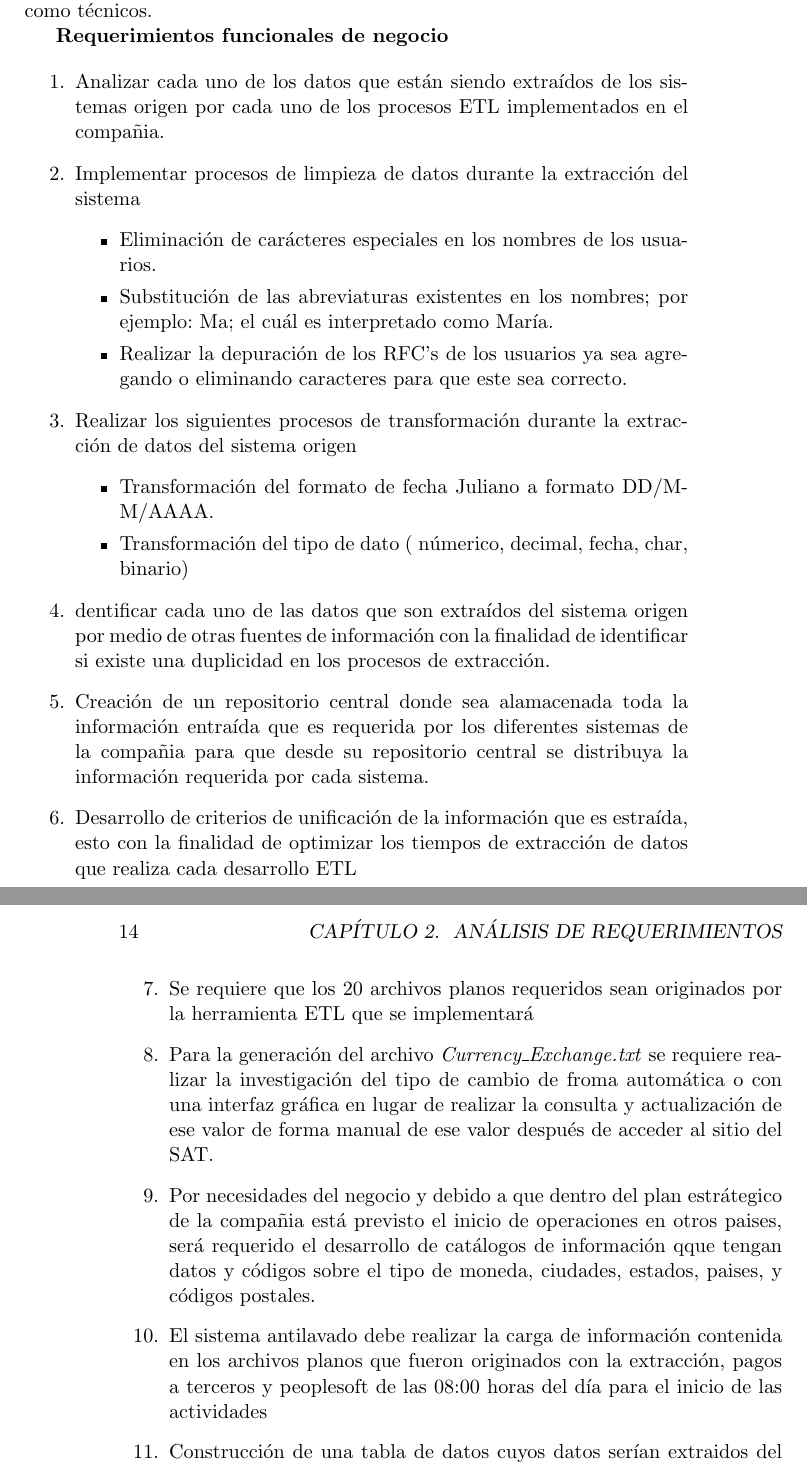
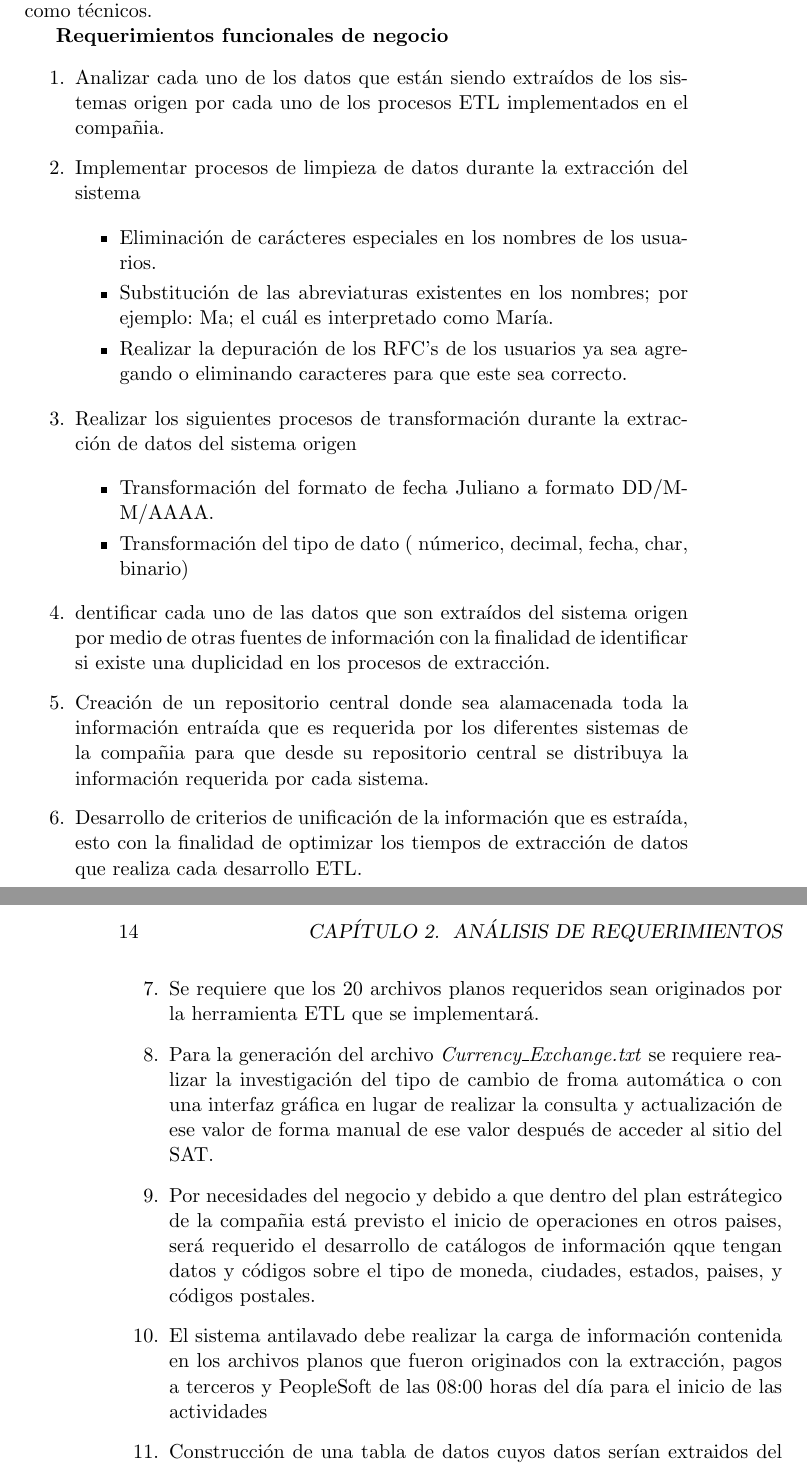
Before and after one commit to erick-zago/Tesis, a LaTeX thesis (Tesis.tex, which reads Analisis.tex): two parts of pages 25 and 26 of 50, joined at a grey line, cut so that both start at the same text. Compiled offline with pdfLaTeX.

Commit message:
Analisis: Puntuación y formato.

```diff
--- a/Analisis.tex
+++ b/Analisis.tex
@@ -490,75 +490,137 @@ institución. Basados en esta recomendación la institución financiera se decid
 por esta solución para implementar sus nuevos procesos ETL.
 
 \section{Análisis de fortalezas y debilidades}
-Durante el proyecto se identificaron fortalezas así como mejoras y oportunidades de crecimiento dentro de la organización. Las fortalezas identificadas en la compañía son:
+
+Durante el proyecto se identificaron fortalezas así como mejoras y oportunidades
+de crecimiento dentro de la organización. Las fortalezas identificadas en la
+compañía son:
 
 \begin{itemize}
 \item Uso de una sola herramienta de ETL (Microsoft SQL 2005)
 \item Plataforma empresarial estandarizada (Microsoft)
-\item Las personas involucradas en el proyecto contaban con el conocimiento del negocio, aplicaciones y datos, necesarios para el desarrollo del mismo.
-\item Se tiene una claridad en las necesidades del negpocio e inclusive existen iniciativas de integración, limpieza e implementación de un proceso de calidad de datos.
+\item Las personas involucradas en el proyecto contaban con el conocimiento del
+  negocio, aplicaciones y datos, necesarios para el desarrollo del mismo.
+\item Se tiene una claridad en las necesidades del negpocio e inclusive existen
+  iniciativas de integración, limpieza e implementación de un proceso de calidad
+  de datos.
 \end{itemize}
 
-Por otra parte se identificaron debilidades dentro de la organización que no permiten un mejor manejo de la información y explotarla de manera correcta. Dichas debilidades se mencionan a continuación:
+Por otra parte se identificaron debilidades dentro de la organización que no
+permiten un mejor manejo de la información y explotarla de manera
+correcta. Dichas debilidades se mencionan a continuación:
 
 \begin{itemize}
-\item Se requería un mayor entendimiento del proceso de extracción de información
+\item Se requería un mayor entendimiento del proceso de extracción de
+  información
 \item Mejorar la calidad de datos que se enviaban a los sistemas destino.
 \item No se contaba con un proceso de limpieza de datos en el sistema origen
-\item No se tenía un proceso de identificación de errores y su correspondiente solución.
+\item No se tenía un proceso de identificación de errores y su correspondiente
+  solución.
 \item No se tenía un esquema de gobierno de datos ni manejo de datos maestros.
 \end{itemize}
 
-Una vez identificadas las fortalezas y debilidades dentro de la compañia a nivel funcional, también se realizó un análisis de las capacidades técnologicas con las que se contaba. Principalmente se enfocó el proyecto a las capacidades del flujo de datos, es decir, aquellas herramientas técnologicas que no permitían un flujo de datos eficiente entre en sistema central y los sistemas destino. La identificación de ventajas y desventajas dentro del flujo de datos nos permitió enfocarnos en aquellos componentes que tenían que ser atendidos de inmediato.
+Una vez identificadas las fortalezas y debilidades dentro de la compañia a nivel
+funcional, también se realizó un análisis de las capacidades técnologicas con
+las que se contaba. Principalmente se enfocó el proyecto a las capacidades del
+flujo de datos, es decir, aquellas herramientas técnologicas que no permitían un
+flujo de datos eficiente entre en sistema central y los sistemas destino. La
+identificación de ventajas y desventajas dentro del flujo de datos nos permitió
+enfocarnos en aquellos componentes que tenían que ser atendidos de inmediato.
 
 Las desventajas identificadas en el flujo son:
+
 \begin{enumerate}
-\item Se contaba con múltiples procesos de extracción para obtener la misma información, ocasionando que el flujo de información entre sistemas fuera más lento.
+\item Se contaba con múltiples procesos de extracción para obtener la misma
+  información, ocasionando que el flujo de información entre sistemas fuera más
+  lento.
 \item Se tenía una sobrecarga de los procesos en el sistema origen de datos.
-\item Se teanía redundancia de información; es decir, se repetía la información extraída.
+\item Se teanía redundancia de información; es decir, se repetía la información
+  extraída.
 \item No se tenía un proceso estándar de calidad de los datos.
-\item No se tenía documentado el mapeo de datos entre el sistema origen y el sistema destino
+\item No se tenía documentado el mapeo de datos entre el sistema origen y el
+  sistema destino
 \item No se tenía definido el flujo de datos maestros comunes a todos los sistemas.
 \end{enumerate}
 
-Del análisis realizado se identificó que el estado final del proyecto debería de ser:
+Del análisis realizado se identificó que el estado final del proyecto debería de
+ser:
 
 \begin{enumerate}
-\item Extracción de datos del sistema central una sola vez y con un único proceso ETL.
+\item Extracción de datos del sistema central una sola vez y con un único
+  proceso ETL.
 \item Creación de un mapeo entre sistema origen y destino.
-\item En fases posteriores tener un esquema de manejo de datos maestros; así como limpieza y calidad en los datos extraídos y almacenados.
+\item En fases posteriores tener un esquema de manejo de datos maestros; así
+  como limpieza y calidad en los datos extraídos y almacenados.
 \item Contar con un sistema de gobierno de datos.
-\item Establecer las bases para la creación de un modelo de inteligencia de negocios alineados al plan estrátegico de la compañia.
-\item Creación de un repositorio central de datos que alamcene toda la información extraída y que nos permita tener una arquitectura más robusta y centralizada para el manejo de información.
+\item Establecer las bases para la creación de un modelo de inteligencia de
+  negocios alineados al plan estrátegico de la compañia.
+\item Creación de un repositorio central de datos que alamcene toda la
+  información extraída y que nos permita tener una arquitectura más robusta y
+  centralizada para el manejo de información.
 \end{enumerate}
 
 \section{Definición de los requerimientos}
 
-Existían varios requerimientos solicitados por los diversos colaboradores de la compañia con los cuales Accenture había conversado. Con base en las conversaciones se definieron los siguientes requerimientos tanto funcionales como técnicos.
+Existían varios requerimientos solicitados por los diversos colaboradores de la
+compañia con los cuales Accenture había conversado. Con base en las
+conversaciones se definieron los siguientes requerimientos tanto funcionales
+como técnicos.
 
 \textbf{Requerimientos funcionales de negocio}
 
 \begin{enumerate}
-\item Analizar cada uno de los datos que están siendo extraídos de los sistemas origen por cada uno de los procesos ETL implementados en el compañia.
-\item Implementar procesos de limpieza de datos durante la extracción del sistema
+
+\item Analizar cada uno de los datos que están siendo extraídos de los sistemas
+  origen por cada uno de los procesos ETL implementados en el compañia.
+
+\item Implementar procesos de limpieza de datos durante la extracción del
+  sistema
+
   \begin {itemize}
   \item Eliminación de carácteres especiales en los nombres de los usuarios.
-\item Substitución de las abreviaturas existentes en los nombres; por ejemplo: Ma; el cuál es interpretado como María.
-\item Realizar la depuración de los RFC's de los usuarios ya sea agregando o eliminando caracteres para que este sea correcto.
+  \item Substitución de las abreviaturas existentes en los nombres; por ejemplo:
+    Ma; el cuál es interpretado como María.
+  \item Realizar la depuración de los RFC's de los usuarios ya sea agregando o
+    eliminando caracteres para que este sea correcto.
   \end{itemize}
+
 \item Realizar los siguientes procesos de transformación durante la extracción de datos del sistema origen
+
   \begin {itemize}
   \item Transformación del formato de fecha Juliano a formato DD/MM/AAAA.
-\item Transformación del tipo de dato ( númerico, decimal, fecha, char, binario)
+  \item Transformación del tipo de dato ( númerico, decimal, fecha, char,
+    binario)
   \end{itemize}
-\item dentificar cada uno de las datos que son extraídos del sistema origen por medio de otras fuentes de información con la finalidad de identificar si existe una duplicidad en los procesos de extracción.
-\item Creación de un repositorio central donde sea alamacenada toda la información entraída que es requerida por los diferentes sistemas de la compañia para que desde su repositorio central se distribuya la información requerida por cada sistema.
-\item Desarrollo de criterios de unificación de la información que es estraída, esto con la finalidad de optimizar los tiempos de extracción de datos que realiza cada desarrollo ETL
-\item Se requiere que los 20 archivos planos requeridos sean originados por la herramienta ETL que se implementará
-\item Para la generación del archivo \textit{Currency\_Exchange.txt} se requiere realizar la investigación del tipo de cambio de froma automática o con una interfaz gráfica en lugar de realizar la consulta y actualización de ese valor de forma manual de ese valor después de acceder al sitio del SAT.
-\item Por necesidades del negocio y debido a que dentro del plan estrátegico de la compañia está previsto el inicio de operaciones en otros paises, será requerido el desarrollo de catálogos de información qque tengan datos y códigos sobre el tipo de moneda, ciudades, estados, paises, y códigos postales.
-\item El sistema antilavado debe realizar la carga de información contenida en los archivos planos que fueron originados con la extracción, pagos a terceros y peoplesoft  de las 08:00 horas del día para el inicio de las actividades
-\item Construcción de una tabla de datos cuyos datos serían extraidos del sistema central como insumo para el sistema de lavado de dinero; dicha tabla debería de permitir la operaci+on del sistema de riesgos dentro de la compañia. Dicha tabla puede presentar hasta un día de retraso de información; esto es debido a que la información está disponible en T+1 días.
-\item Para uno de los sistemas se requirió poblar 12 tablas con datpos extraídos del sistema central. Dichop proceso tomó apróximadamente 2 horas.
-\item Diseño y capacitación por parte del proveedor de la herramienta ETL seleccionada. Dicha capacitación incluyó los módulos para la operación y administración de la herramienta.
-\item Diseño y desarrollo de un modelo que permitiera la administración de metadatos de la información que estába siendo extraída del sistema centra.
+
+\item dentificar cada uno de las datos que son extraídos del sistema origen por
+  medio de otras fuentes de información con la finalidad de identificar si
+  existe una duplicidad en los procesos de extracción.
+
+\item Creación de un repositorio central donde sea alamacenada toda la
+  información entraída que es requerida por los diferentes sistemas de la
+  compañia para que desde su repositorio central se distribuya la información
+  requerida por cada sistema.
+
+\item Desarrollo de criterios de unificación de la información que es estraída,
+  esto con la finalidad de optimizar los tiempos de extracción de datos que
+  realiza cada desarrollo ETL.
+
+\item Se requiere que los 20 archivos planos requeridos sean originados por la
+  herramienta ETL que se implementará.
+
+\item Para la generación del archivo \textit{Currency\_Exchange.txt} se requiere
+  realizar la investigación del tipo de cambio de froma automática o con una
+  interfaz gráfica en lugar de realizar la consulta y actualización de ese valor
+  de forma manual de ese valor después de acceder al sitio del SAT.
+
+\item Por necesidades del negocio y debido a que dentro del plan estrátegico de
+  la compañia está previsto el inicio de operaciones en otros paises, será
+  requerido el desarrollo de catálogos de información qque tengan datos y
+  códigos sobre el tipo de moneda, ciudades, estados, paises, y códigos
+  postales.
+
+\item El sistema antilavado debe realizar la carga de información contenida en
+  los archivos planos que fueron originados con la extracción, pagos a terceros
+  y PeopleSoft de las 08:00 horas del día para el inicio de las actividades
+
+\item Construcción de una tabla de datos cuyos datos serían extraidos del
```
Also changed, not shown: Analisis.tex (45 more changed lines). Lines whose indentation alone changed are shown as unchanged.
